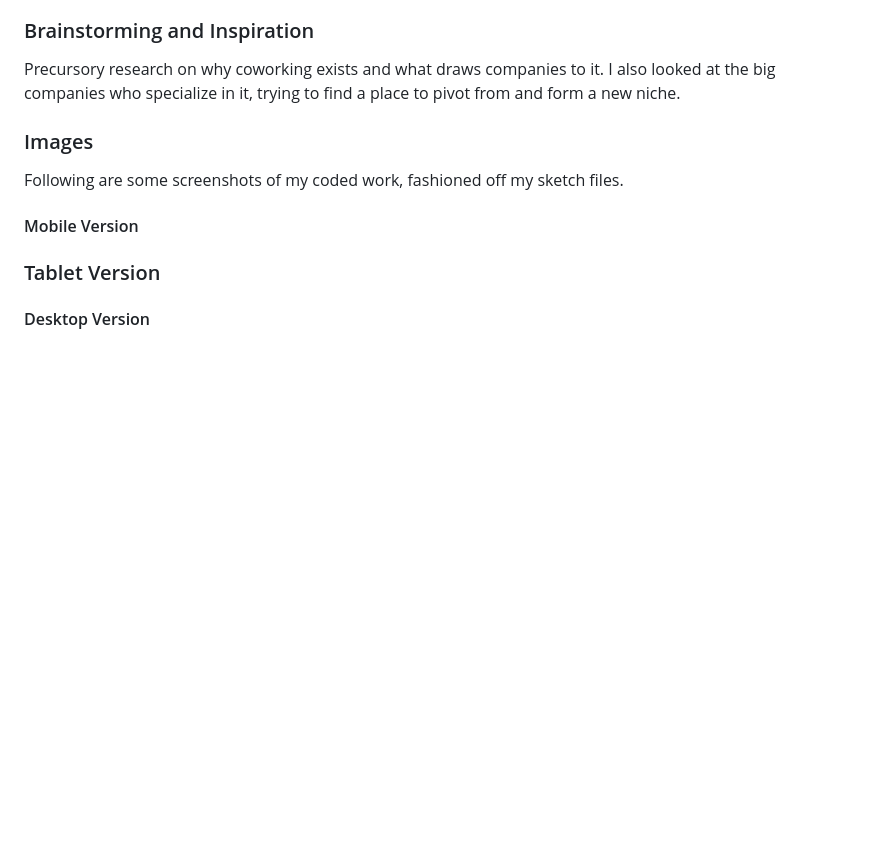
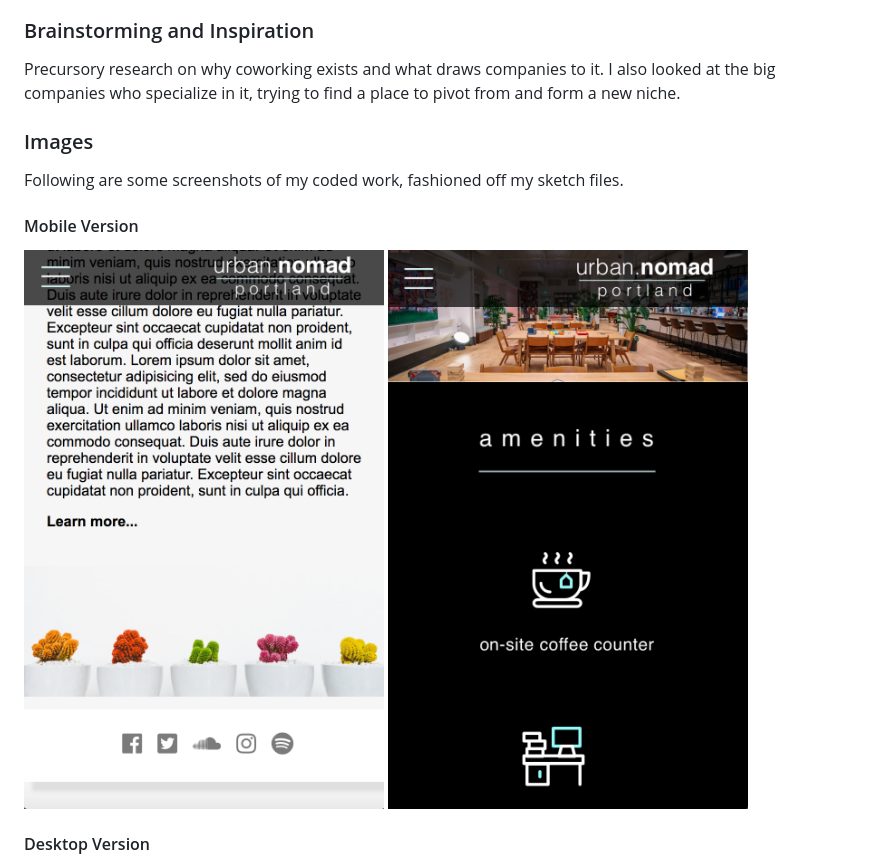
Before and after one commit to Eucile/cowork2, a Markdown page: src/README.md, the part around the change printed below. Drawn GitHub-style; pictures changed too: src/assets/images/mobiless1.png (added), src/assets/images/mobiless2.png (added); blank space fills up the shorter version.

Commit message:
add screenshots of coded pages to readme

```diff
--- a/src/README.md
+++ b/src/README.md
@@ -53,9 +53,8 @@ This website is designed for a new company hoping to attract clients and organiz
 Following are some screenshots of my coded work, fashioned off my sketch files.
 
 #### Mobile Version
-
-
-### Tablet Version
+![mobile user interface](assets/images/mobiless1.png)
+![mobile user interface](assets/images/mobiless2.png)
 
 
 #### Desktop Version
```
Also changed, not shown: other parts of src/README.md (+3 -2 lines), 3 other files.
